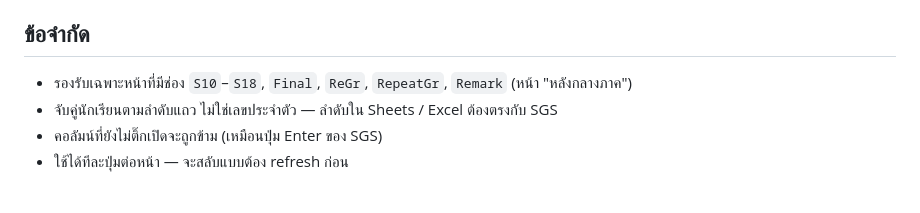
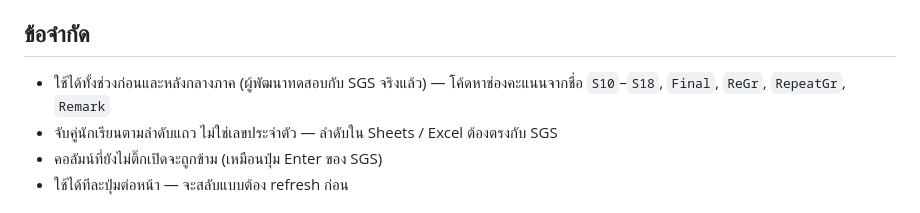
Before and after one commit to sutticue/sgs-snap, a Markdown page: README.md, the part around the change. Drawn GitHub-style.

Commit message:
docs: README — ใช้ได้ทั้งช่วงก่อนและหลังกลางภาค (ทดสอบกับ SGS จริงแล้ว)
Co-Authored-By: Claude Opus 5.5 <noreply@anthropic.com>
Claude-Session: https://claude.ai/code/session_016dfWYk5hRL8po6Dbq4yM2L

```diff
--- a/README.md
+++ b/README.md
@@ -34,7 +34,7 @@ developed by โปรเจคเด็กดื้อ
 
 ## ข้อจำกัด
 
-- รองรับเฉพาะหน้าที่มีช่อง `S10`–`S18`, `Final`, `ReGr`, `RepeatGr`, `Remark` (หน้า "หลังกลางภาค")
+- ใช้ได้ทั้งช่วงก่อนและหลังกลางภาค (ผู้พัฒนาทดสอบกับ SGS จริงแล้ว) — โค้ดหาช่องคะแนนจากชื่อ `S10`–`S18`, `Final`, `ReGr`, `RepeatGr`, `Remark`
 - จับคู่นักเรียนตามลำดับแถว ไม่ใช่เลขประจำตัว — ลำดับใน Sheets / Excel ต้องตรงกับ SGS
 - คอลัมน์ที่ยังไม่ติ๊กเปิดจะถูกข้าม (เหมือนปุ่ม Enter ของ SGS)
 - ใช้ได้ทีละปุ่มต่อหน้า — จะสลับแบบต้อง refresh ก่อน
```
